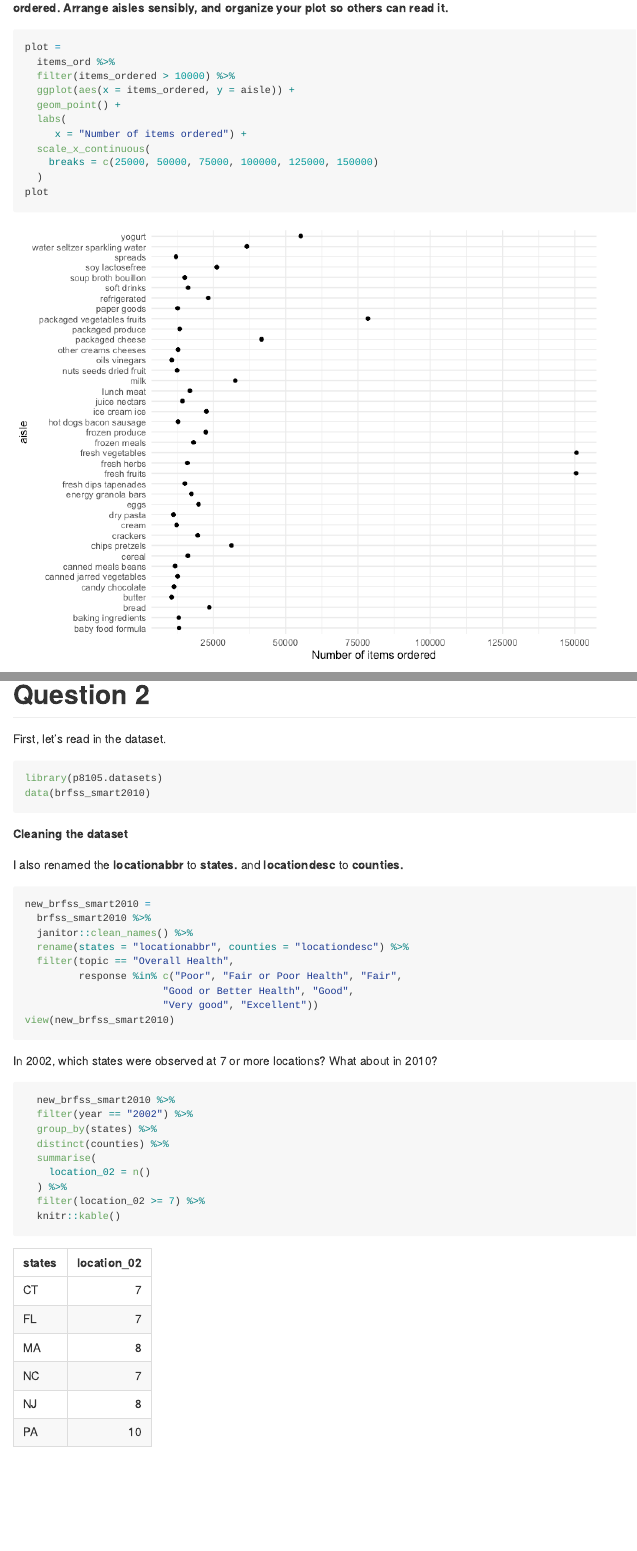
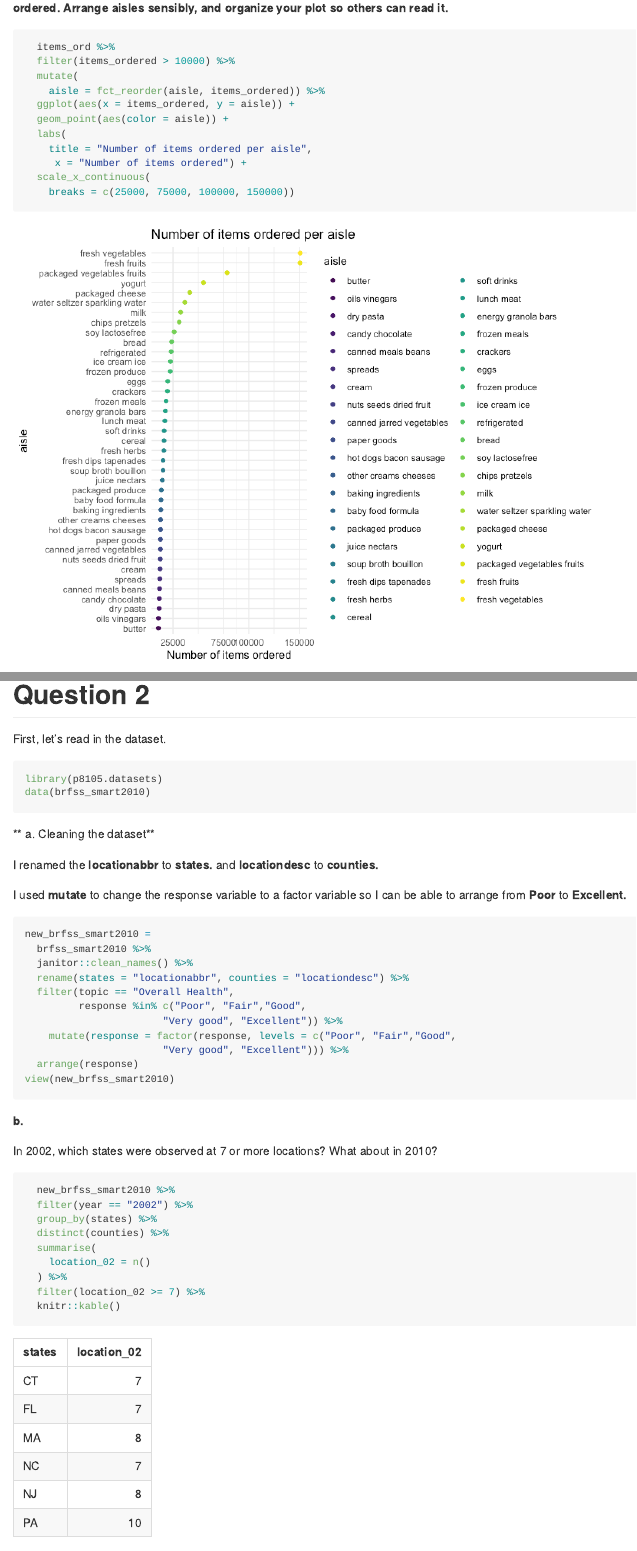
Before and after one commit to mugenzi93/p8105_HW3_cm3928, an R Markdown document (p8105_hw3_cm3928.Rmd): the page in a window 1100 px wide, from 6880 px down before the commit and from 1770 px down after it, so that both start at the same text, and a second part further down, joined at a grey line. The pictures show the output file p8105_hw3_cm3928.md that the author committed with the source, drawn offline in the style of GitHub.

Commit message:
Revisited Q1 and recleaned the instacart and added a color aesthetic to the plot.

````diff
--- a/p8105_hw3_cm3928.Rmd
+++ b/p8105_hw3_cm3928.Rmd
@@ -85,17 +74,17 @@ There are 134 aisles and fresh vegetables is the most popular aisle with 150609
 
 
 ```{r}
-plot =
   items_ord %>%
   filter(items_ordered > 10000) %>%
+  mutate(
+    aisle = fct_reorder(aisle, items_ordered)) %>%
   ggplot(aes(x = items_ordered, y = aisle)) +
-  geom_point() +
+  geom_point(aes(color = aisle)) +
   labs(
+    title = "Number of items ordered per aisle",
      x = "Number of items ordered") +
   scale_x_continuous(
-    breaks = c(25000, 50000, 75000, 100000, 125000, 150000)
-  )
-plot
+    breaks = c(25000, 75000, 100000, 150000))
 ```
 
 
@@ -142,9 +131,11 @@ library(p8105.datasets)
 data(brfss_smart2010)
 ```
 
-**Cleaning the dataset**
+** a. Cleaning the dataset**
 
-I also renamed the **locationabbr** to **states.** and **locationdesc** to **counties.**
+I renamed the **locationabbr** to **states.** and **locationdesc** to **counties.**
+
+I used **mutate** to change the response variable to a factor variable so I can be able to arrange from **Poor** to **Excellent.**
 
 ```{r}
 new_brfss_smart2010 =
@@ -152,13 +143,17 @@ new_brfss_smart2010 =
   janitor::clean_names() %>%
   rename(states = "locationabbr", counties = "locationdesc") %>%
   filter(topic == "Overall Health",
-         response %in% c("Poor", "Fair or Poor Health", "Fair",
-                       "Good or Better Health", "Good",
-                       "Very good", "Excellent"))
+         response %in% c("Poor", "Fair","Good",
+                       "Very good", "Excellent")) %>%
+    mutate(response = factor(response, levels = c("Poor", "Fair","Good",
+                       "Very good", "Excellent"))) %>%
+  arrange(response)
 view(new_brfss_smart2010)
 ```
 
 
+
+**b.**
 
 In 2002, which states were observed at 7 or more locations? What about in 2010?
 
````
Also changed, not shown: p8105_hw3_cm3928.md, p8105_hw3_cm3928_files/figure-gfm/unnamed-chunk-14-1.png (added), p8105_hw3_cm3928_files/figure-gfm/unnamed-chunk-15-1.png, p8105_hw3_cm3928_files/figure-gfm/unnamed-chunk-16-1.png, p8105_hw3_cm3928_files/figure-gfm/unnamed-chunk-5-1.png (added), p8105_hw3_cm3928.Rmd (17 more changed lines).
